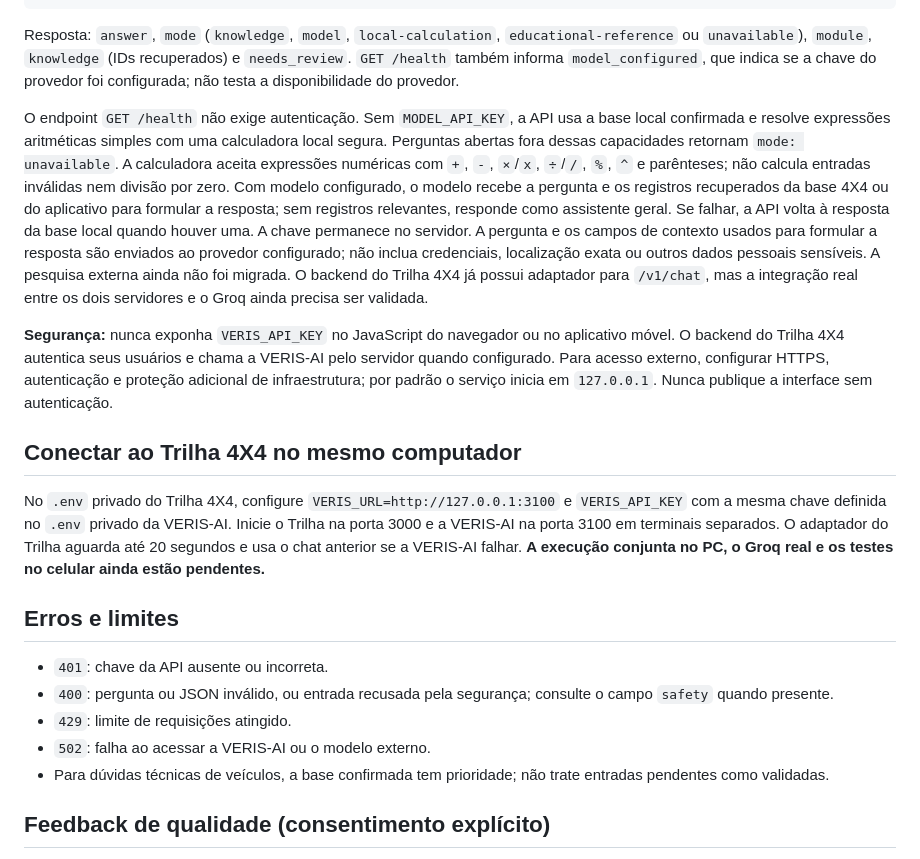
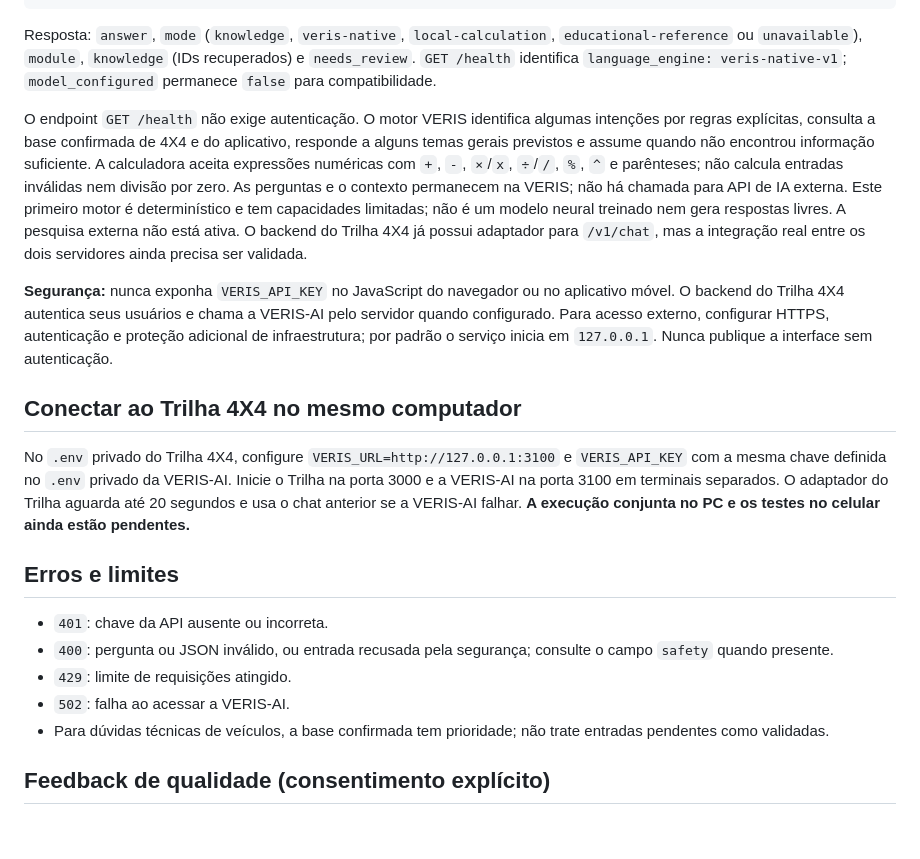
Before and after one commit to oscaveras-a11y/CryptoBots, a Markdown page: docs/api.md, the part around the change. GitHub-like rendering; blank space fills up the shorter version.

Commit message:
docs: align docs/api.md with native VERIS engine

````diff
--- a/docs/api.md
+++ b/docs/api.md
@@ -42,22 +42,22 @@ O serviço responde em `http://127.0.0.1:3100/health`.
 }
 ```
 
-Resposta: `answer`, `mode` (`knowledge`, `model`, `local-calculation`, `educational-reference` ou `unavailable`), `module`, `knowledge` (IDs recuperados) e `needs_review`. `GET /health` também informa `model_configured`, que indica se a chave do provedor foi configurada; não testa a disponibilidade do provedor.
+Resposta: `answer`, `mode` (`knowledge`, `veris-native`, `local-calculation`, `educational-reference` ou `unavailable`), `module`, `knowledge` (IDs recuperados) e `needs_review`. `GET /health` identifica `language_engine: veris-native-v1`; `model_configured` permanece `false` para compatibilidade.
 
-O endpoint `GET /health` não exige autenticação. Sem `MODEL_API_KEY`, a API usa a base local confirmada e resolve expressões aritméticas simples com uma calculadora local segura. Perguntas abertas fora dessas capacidades retornam `mode: unavailable`. A calculadora aceita expressões numéricas com `+`, `-`, `×`/`x`, `÷`/`/`, `%`, `^` e parênteses; não calcula entradas inválidas nem divisão por zero. Com modelo configurado, o modelo recebe a pergunta e os registros recuperados da base 4X4 ou do aplicativo para formular a resposta; sem registros relevantes, responde como assistente geral. Se falhar, a API volta à resposta da base local quando houver uma. A chave permanece no servidor. A pergunta e os campos de contexto usados para formular a resposta são enviados ao provedor configurado; não inclua credenciais, localização exata ou outros dados pessoais sensíveis. A pesquisa externa ainda não foi migrada. O backend do Trilha 4X4 já possui adaptador para `/v1/chat`, mas a integração real entre os dois servidores e o Groq ainda precisa ser validada.
+O endpoint `GET /health` não exige autenticação. O motor VERIS identifica algumas intenções por regras explícitas, consulta a base confirmada de 4X4 e do aplicativo, responde a alguns temas gerais previstos e assume quando não encontrou informação suficiente. A calculadora aceita expressões numéricas com `+`, `-`, `×`/`x`, `÷`/`/`, `%`, `^` e parênteses; não calcula entradas inválidas nem divisão por zero. As perguntas e o contexto permanecem na VERIS; não há chamada para API de IA externa. Este primeiro motor é determinístico e tem capacidades limitadas; não é um modelo neural treinado nem gera respostas livres. A pesquisa externa não está ativa. O backend do Trilha 4X4 já possui adaptador para `/v1/chat`, mas a integração real entre os dois servidores ainda precisa ser validada.
 
 **Segurança:** nunca exponha `VERIS_API_KEY` no JavaScript do navegador ou no aplicativo móvel. O backend do Trilha 4X4 autentica seus usuários e chama a VERIS-AI pelo servidor quando configurado. Para acesso externo, configurar HTTPS, autenticação e proteção adicional de infraestrutura; por padrão o serviço inicia em `127.0.0.1`. Nunca publique a interface sem autenticação.
 
 ## Conectar ao Trilha 4X4 no mesmo computador
 
-No `.env` privado do Trilha 4X4, configure `VERIS_URL=http://127.0.0.1:3100` e `VERIS_API_KEY` com a mesma chave definida no `.env` privado da VERIS-AI. Inicie o Trilha na porta 3000 e a VERIS-AI na porta 3100 em terminais separados. O adaptador do Trilha aguarda até 20 segundos e usa o chat anterior se a VERIS-AI falhar. **A execução conjunta no PC, o Groq real e os testes no celular ainda estão pendentes.**
+No `.env` privado do Trilha 4X4, configure `VERIS_URL=http://127.0.0.1:3100` e `VERIS_API_KEY` com a mesma chave definida no `.env` privado da VERIS-AI. Inicie o Trilha na porta 3000 e a VERIS-AI na porta 3100 em terminais separados. O adaptador do Trilha aguarda até 20 segundos e usa o chat anterior se a VERIS-AI falhar. **A execução conjunta no PC e os testes no celular ainda estão pendentes.**
 
 ## Erros e limites
 
 - `401`: chave da API ausente ou incorreta.
 - `400`: pergunta ou JSON inválido, ou entrada recusada pela segurança; consulte o campo `safety` quando presente.
 - `429`: limite de requisições atingido.
-- `502`: falha ao acessar a VERIS-AI ou o modelo externo.
+- `502`: falha ao acessar a VERIS-AI.
 - Para dúvidas técnicas de veículos, a base confirmada tem prioridade; não trate entradas pendentes como validadas.
 
 
````
